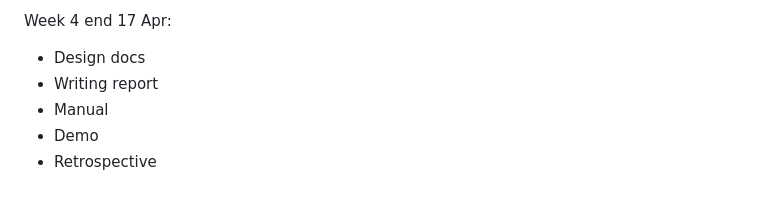
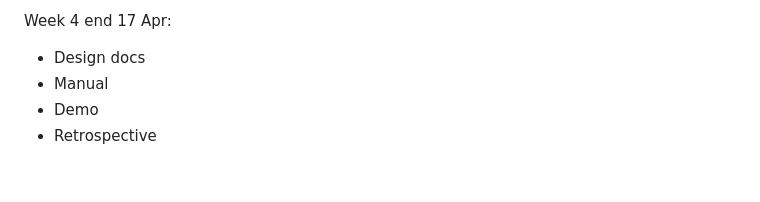
Before and after one commit to spr26-cs5004-group1/neu_cs5004_spr2026_group1_parsons, a Markdown page: proposal_parsons_problems_app2.md, the part around the change. Rendered like a GitHub page.

```diff
--- a/proposal_parsons_problems_app2.md
+++ b/proposal_parsons_problems_app2.md
@@ -173,7 +173,6 @@ Week 3 end 10 Apr:
 
 Week 4 end 17 Apr:
 * Design docs
-* Writing report
 * Manual
 * Demo
 * Retrospective
```
